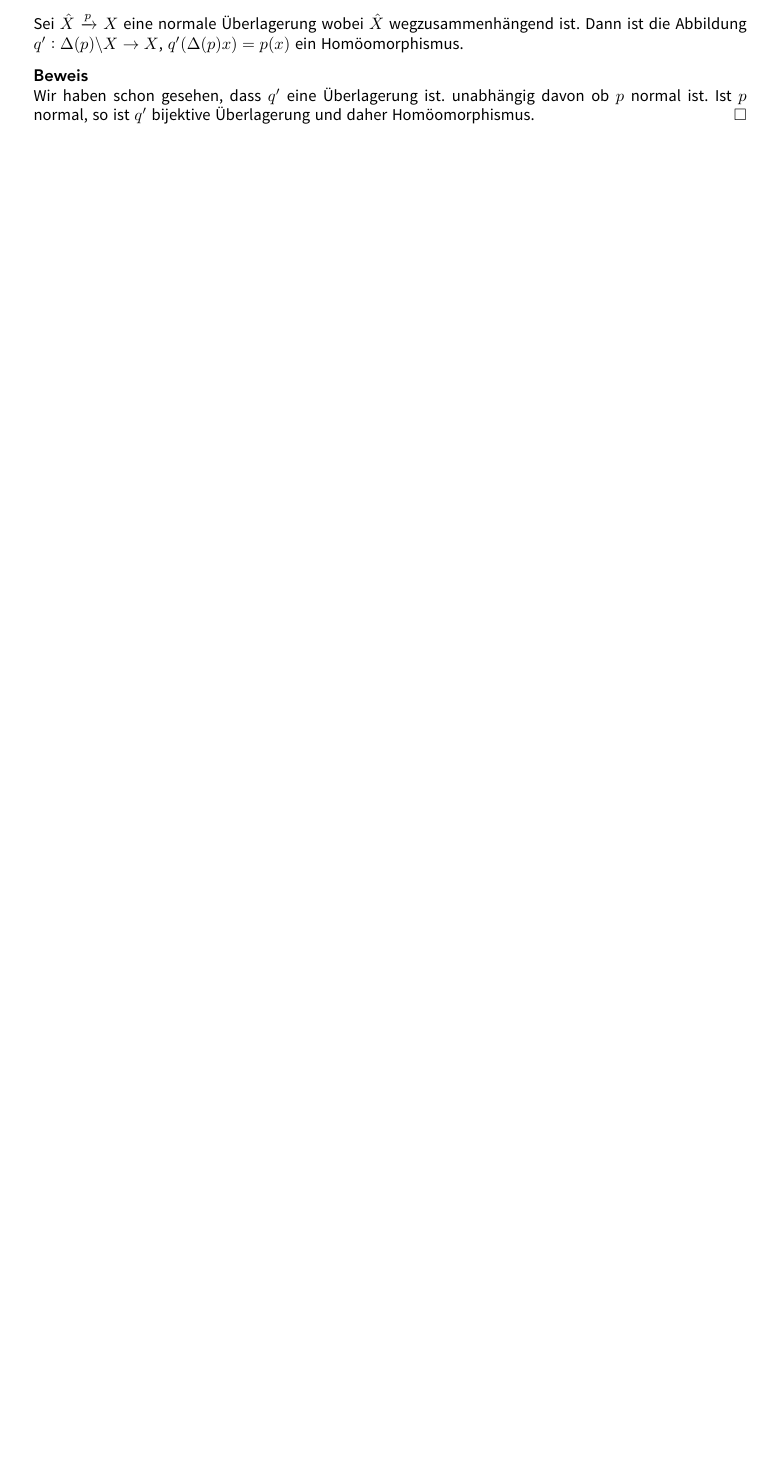
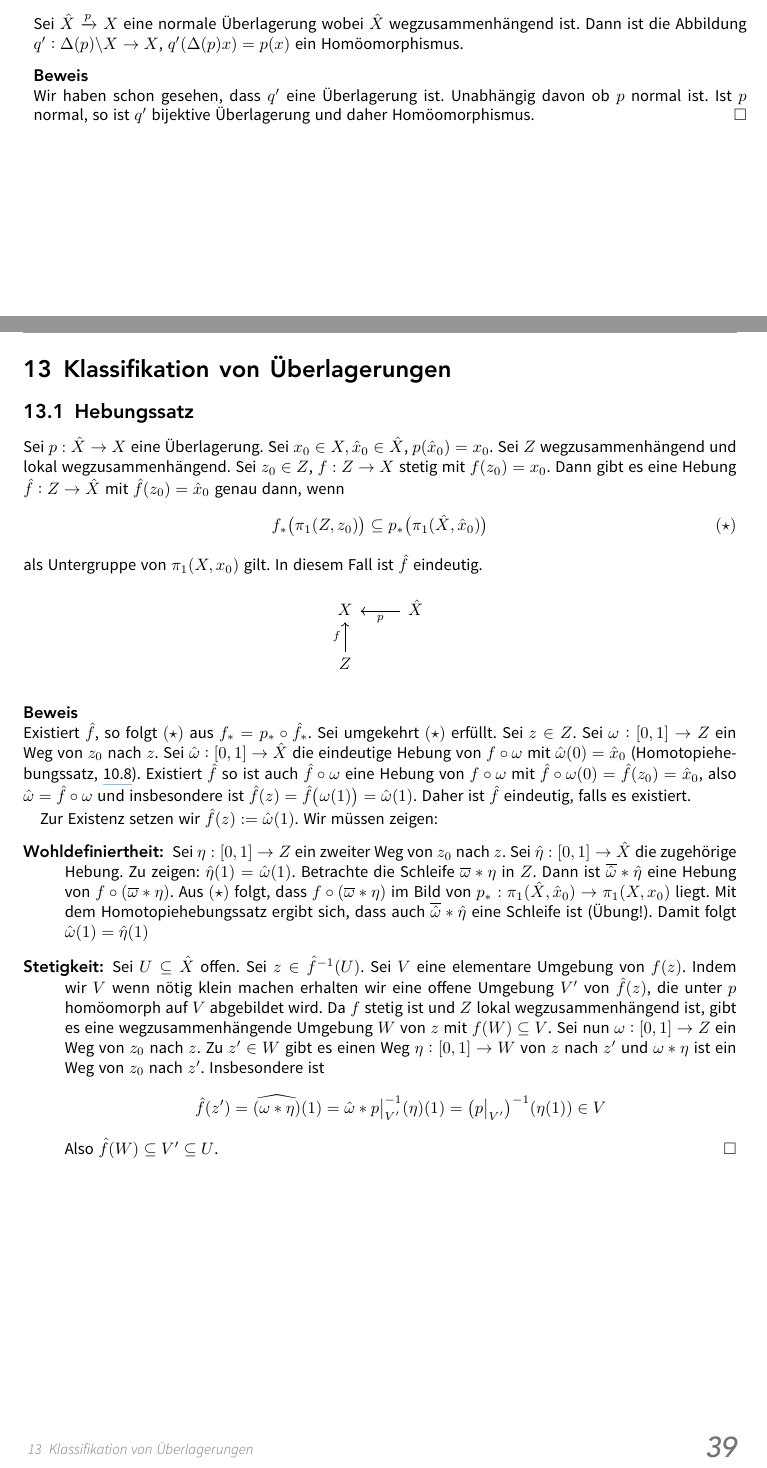
Before and after one commit to JaMeZ-B/LaTeX-wwu-old, a LaTeX document (Ana_Top_Geo/ana_top_geo.tex): part of page 42 of 45 before the commit and two parts of pages 42 and 43 of 47 after it, the two joined at a grey line, cut so that both start at the same text, the shorter picture padded with empty space. The pictures show the PDF file Ana_Top_Geo/ana_top_geo.pdf that the author committed with the source.

Commit message:
added second half of today's lecture

```diff
--- a/Ana_Top_Geo/ana_top_geo.tex
+++ b/Ana_Top_Geo/ana_top_geo.tex
@@ -1962,10 +1962,55 @@ $f(\hat{x})= \hat{y}$.
 Sei $\hat{X} \xrightarrow{p} X $ eine normale Überlagerung wobei $\hat{X}$ wegzusammenhängend ist. Dann ist die Abbildung $q' : \Delta(p)\backslash X \to X$,
 $q' \enbrace*{\Delta(p) x} = p(x)$ ein Homöomorphismus.
 \minisec{Beweis}
-Wir haben schon gesehen, dass $q'$ eine Überlagerung ist. unabhängig davon ob $p$ normal ist. Ist $p$ normal, so ist $q'$ bijektive Überlagerung und daher Homöomorphismus.
+Wir haben schon gesehen, dass $q'$ eine Überlagerung ist. Unabhängig davon ob $p$ normal ist. Ist $p$ normal, so ist $q'$ bijektive Überlagerung und daher Homöomorphismus.
 \bewende
 % subsection 1210 (end)
 % section 12 (end)
+\newpage
+
+\section{Klassifikation von Überlagerungen} % (fold)
+\label{sec:13}
+
+\subsection{Hebungssatz} % (fold)
+\label{sub:131}
+Sei $p: \hat{X} \to X$ eine Überlagerung. Sei $x_0 \in X, \hat{x}_0 \in \hat{X}$, $p(\hat{x}_0)= x_0$. Sei $Z$ wegzusammenhängend und lokal wegzusammenhängend. Sei
+$z_0 \in Z$, $f : Z \to X$ stetig mit $f(z_0)= x_0$. Dann gibt es eine Hebung $\hat{f} : Z \to \hat{X}$ mit $\hat{f} (z_0) = \hat{x}_0$ genau dann, wenn
+\[
+	f_*\enbrace[\big]{\pi_1 (Z, z_0)} \subseteq  p_* \enbrace[\big]{\pi_1(\hat{X}, \hat{x}_0)} \tag*{$(\star)$}
+\]
+als Untergruppe von $\pi_1(X,x_0)$ gilt. In diesem Fall ist $\hat{f}$ eindeutig.
+\[
+	\begin{tikzcd}
+		X & \hat{X} \lar{p} \\
+		Z \uar{f} &
+	\end{tikzcd}
+\]
+\minisec{Beweis}
+Existiert $\hat{f}$, so folgt $(\star)$ aus $f_* = p_* \circ\hat{f}_*$. Sei umgekehrt $(\star)$ erfüllt. Sei $z\in Z$. Sei $\omega : [0,1]\to Z$ ein Weg von $z_0$ nach $z$.
+Sei $\hat{\omega} : [0,1] \to \hat{X}$ die eindeutige Hebung von $f \circ \omega$ mit $\hat{\omega}(0)= \hat{x}_0$ (Homotopiehebungssatz, \ref{sub:108}). Existiert
+$\hat{f}$ so ist auch $\hat{f} \circ \omega$ eine Hebung von $f \circ \omega$ mit $\hat{f} \circ \omega (0) = \hat{f}(z_0)= \hat{x}_0$, also
+$\hat{\omega} = \hat{f} \circ \omega$ und insbesondere ist $\hat{f}(z)= \hat{f} \enbrace[\big]{\omega(1)} = \hat{\omega}(1)$. Daher ist $\hat{f}$ eindeutig, falls es
+existiert.
+
+Zur Existenz setzen wir $\hat{f}(z) := \hat{\omega}(1)$. Wir müssen zeigen:
+\begin{description}
+	\item[Wohldefiniertheit:] Sei $\eta : [0,1] \to Z$ ein zweiter Weg von $z_0$ nach $z$. Sei $\hat{\eta} : [0,1] \to \hat{X}$ die zugehörige Hebung. Zu zeigen:
+	$\hat{\eta}(1) = \hat{\omega}(1)$. Betrachte die Schleife $\overline{\omega} * \eta$ in $Z$. Dann ist $\overline{\hat{\omega}} * \hat{\eta}$ eine Hebung von
+	$f \circ (\overline{\omega} * \eta)$. Aus $(\star)$ folgt, dass $f \circ (\overline{\omega} * \eta )$ im Bild von $p_* : \pi_1(\hat{X}, \hat{x}_0) \to \pi_1(X,x_0)$
+	liegt. Mit dem Homotopiehebungssatz ergibt sich, dass auch $\overline{\hat{\omega}} * \hat{\eta}$ eine Schleife ist (Übung!). Damit folgt
+	$\hat{\omega}(1)= \hat{\eta}(1)$
+	\item[Stetigkeit:] Sei $U \subseteq \hat{X}$ offen. Sei $z \in \hat{f} ^{-1} (U)$. Sei $V$ eine elementare Umgebung von $f(z)$. Indem wir $V$ wenn nötig klein machen
+	erhalten wir eine offene Umgebung $V'$ von $\hat{f}(z)$, die unter $p$ homöomorph auf $V$ abgebildet wird. Da $f$ stetig ist und $Z$ lokal wegzusammenhängend ist, gibt
+	es eine wegzusammenhängende Umgebung $W$ von $z$ mit $f(W) \subseteq V$. Sei nun $\omega : [0,1] \to Z$ ein Weg von $z_0$ nach $z$. Zu $z' \in W$ gibt es einen Weg
+	$\eta : [0,1] \to W$ von $z$ nach $z'$ und $\omega * \eta$ ist ein Weg von $z_0$ nach $z'$. Insbesondere ist
+	\[
+		\hat{f}(z') = \widehat{(\omega * \eta)} (1)= \hat{\omega} * p\big|_{V'} ^{-1} (\eta) (1) = \enbrace*{p \big|_{V'}} ^{-1} \enbrace*{\eta(1)} \in V
+	\]
+	Also $\hat{f}(W) \subseteq V' \subseteq U$. \bewende
+\end{description}
+
+% subsection 131 (end)
+% section 13 (end)
 \cleardoubleoddemptypage
 \pagenumbering{Alph}
 \setcounter{page}{1}
```
Also changed, not shown: Ana_Top_Geo/ana_top_geo.pdf.
